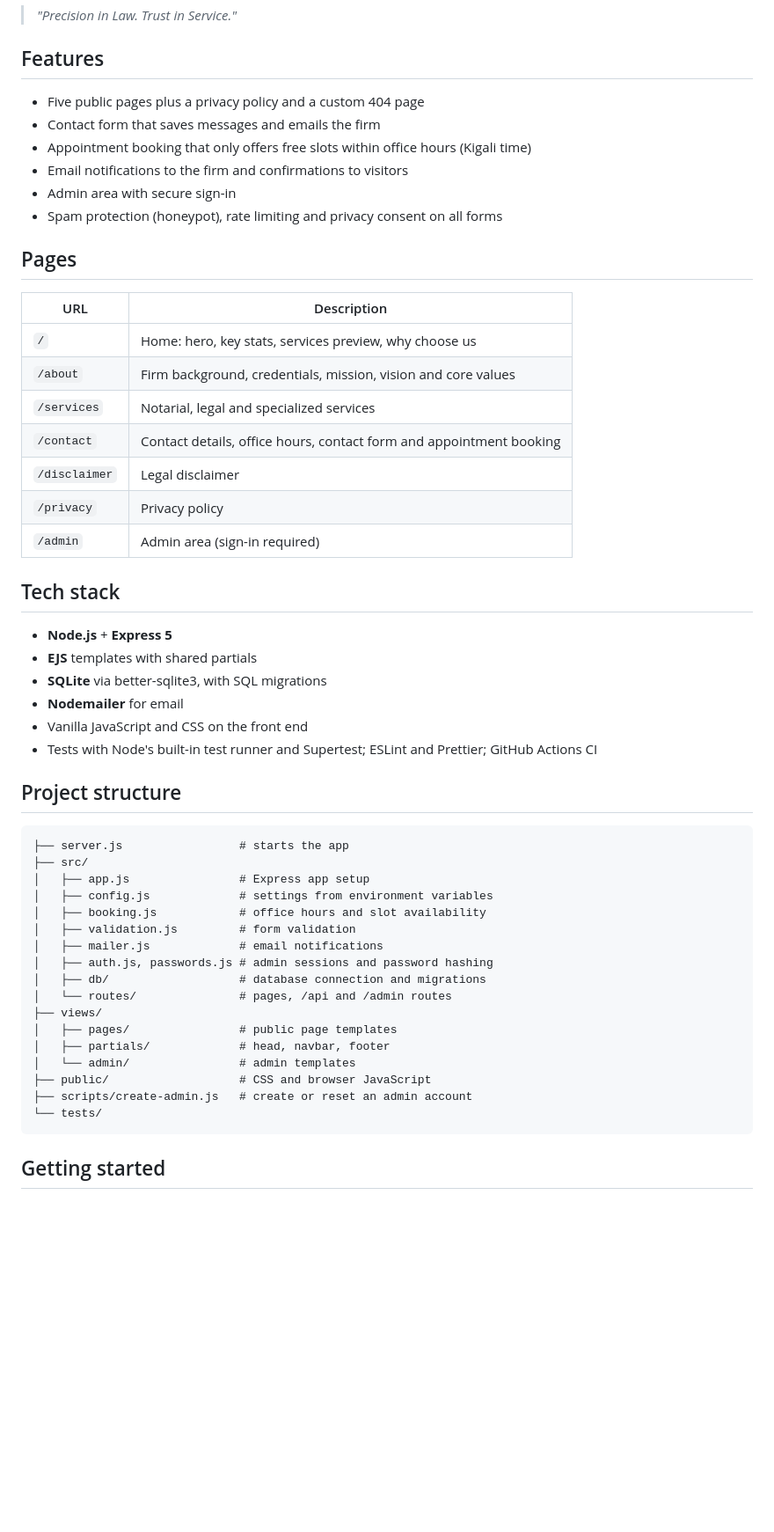
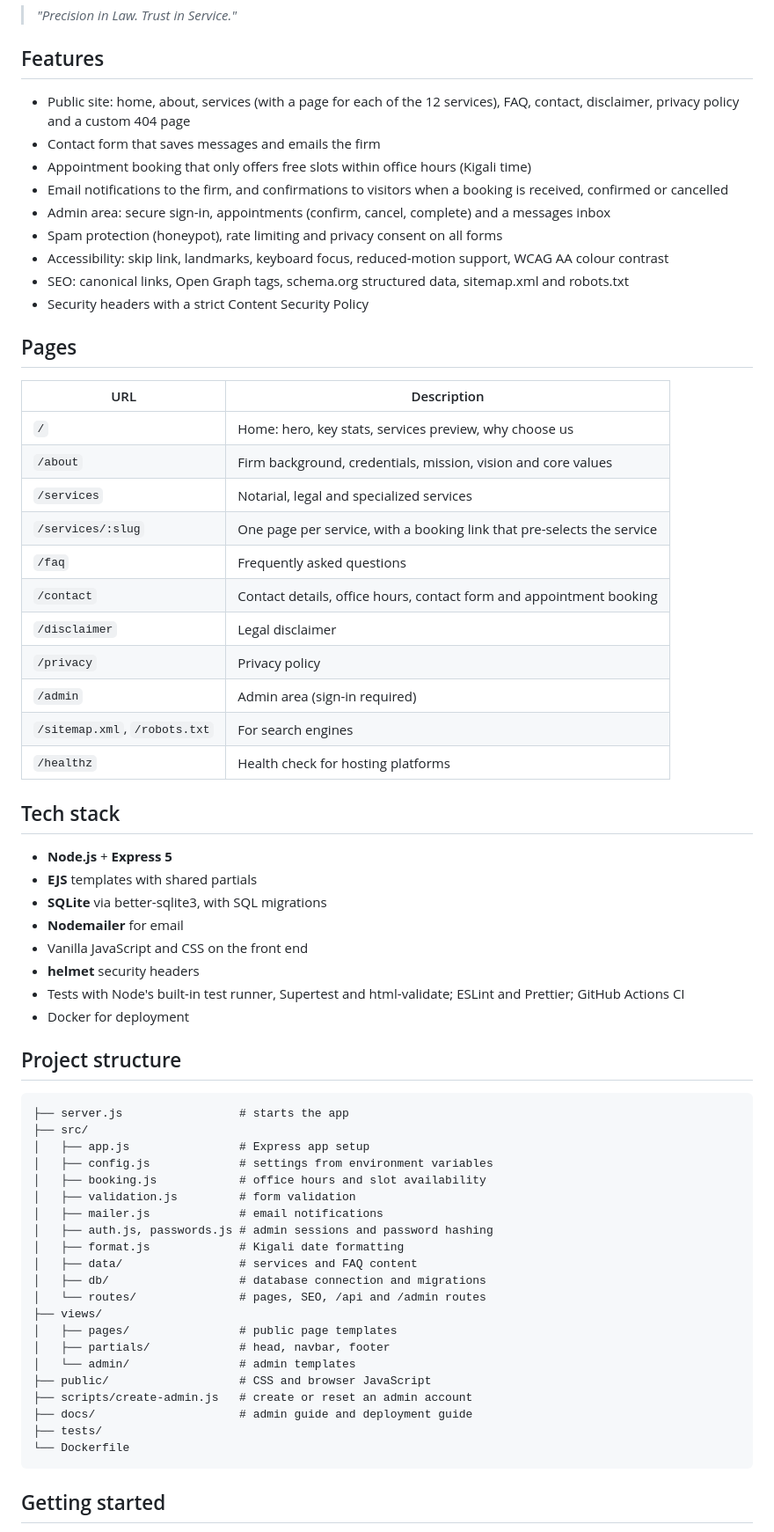
Before and after one commit to Alicia-Keza/Lawfirm-Project, a Markdown page: README.md, the part around one of its changes. Shown at 88% size. Rendered like a GitHub page; blank space fills up the shorter version.

Commit message:
docs: update README with all features, pages and documentation links
Also lists the texts the firm should review before going live.

````diff
--- a/README.md
+++ b/README.md
@@ -6,12 +6,15 @@ Website and booking system for **Rutabanks Notary and Legal Services Ltd**, a re
 
 ## Features
 
-- Five public pages plus a privacy policy and a custom 404 page
+- Public site: home, about, services (with a page for each of the 12 services), FAQ, contact, disclaimer, privacy policy and a custom 404 page
 - Contact form that saves messages and emails the firm
 - Appointment booking that only offers free slots within office hours (Kigali time)
-- Email notifications to the firm and confirmations to visitors
-- Admin area with secure sign-in
+- Email notifications to the firm, and confirmations to visitors when a booking is received, confirmed or cancelled
+- Admin area: secure sign-in, appointments (confirm, cancel, complete) and a messages inbox
 - Spam protection (honeypot), rate limiting and privacy consent on all forms
+- Accessibility: skip link, landmarks, keyboard focus, reduced-motion support, WCAG AA colour contrast
+- SEO: canonical links, Open Graph tags, schema.org structured data, sitemap.xml and robots.txt
+- Security headers with a strict Content Security Policy
 
 ## Pages
 
@@ -20,10 +23,14 @@ Website and booking system for **Rutabanks Notary and Legal Services Ltd**, a re
 | `/` | Home: hero, key stats, services preview, why choose us |
 | `/about` | Firm background, credentials, mission, vision and core values |
 | `/services` | Notarial, legal and specialized services |
+| `/services/:slug` | One page per service, with a booking link that pre-selects the service |
+| `/faq` | Frequently asked questions |
 | `/contact` | Contact details, office hours, contact form and appointment booking |
 | `/disclaimer` | Legal disclaimer |
 | `/privacy` | Privacy policy |
 | `/admin` | Admin area (sign-in required) |
+| `/sitemap.xml`, `/robots.txt` | For search engines |
+| `/healthz` | Health check for hosting platforms |
 
 ## Tech stack
 
@@ -32,7 +39,9 @@ Website and booking system for **Rutabanks Notary and Legal Services Ltd**, a re
 - **SQLite** via better-sqlite3, with SQL migrations
 - **Nodemailer** for email
 - Vanilla JavaScript and CSS on the front end
-- Tests with Node's built-in test runner and Supertest; ESLint and Prettier; GitHub Actions CI
+- **helmet** security headers
+- Tests with Node's built-in test runner, Supertest and html-validate; ESLint and Prettier; GitHub Actions CI
+- Docker for deployment
 
 ## Project structure
 
@@ -45,15 +54,19 @@ Website and booking system for **Rutabanks Notary and Legal Services Ltd**, a re
 │   ├── validation.js         # form validation
 │   ├── mailer.js             # email notifications
 │   ├── auth.js, passwords.js # admin sessions and password hashing
+│   ├── format.js             # Kigali date formatting
+│   ├── data/                 # services and FAQ content
 │   ├── db/                   # database connection and migrations
-│   └── routes/               # pages, /api and /admin routes
+│   └── routes/               # pages, SEO, /api and /admin routes
 ├── views/
 │   ├── pages/                # public page templates
 │   ├── partials/             # head, navbar, footer
 │   └── admin/                # admin templates
 ├── public/                   # CSS and browser JavaScript
 ├── scripts/create-admin.js   # create or reset an admin account
-└── tests/
+├── docs/                     # admin guide and deployment guide
+├── tests/
+└── Dockerfile
 ```
 
 ## Getting started
````
Also changed, not shown: other parts of README.md (+14 -1 lines).
